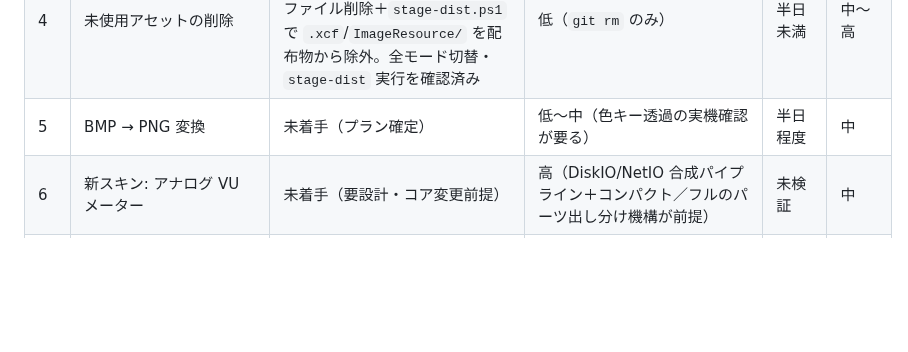
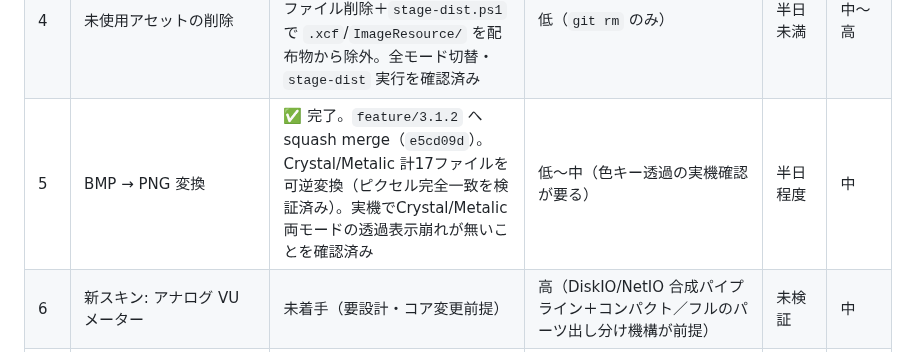
Before and after one commit to soramimi6/DiskLED, a Markdown page: docs/PLANNED-3.1.2.md, the part around the change. Drawn GitHub-style; blank space fills up the shorter version.

Commit message:
Mark 3.1.2 item 5 (BMP to PNG) done
Co-Authored-By: Claude Sonnet 5 <noreply@anthropic.com>

```diff
--- a/docs/PLANNED-3.1.2.md
+++ b/docs/PLANNED-3.1.2.md
@@ -12,7 +12,7 @@
 | 2 | Dashboard ウィンドウの画面外復帰 | ✅ 完了。`feature/3.1.2` へ squash merge（`16eac11`）。150% での F6 回帰なし・「位置をリセット」での復帰・表示中のモニター構成変更への追従を実機確認済み | 低（既存関数の流用） | 半日未満 | 高 |
 | 3 | assets 読み込みの堅牢化 | ✅ 完了。`feature/3.1.2` へ squash merge（`1f2d5b9`）。layout.cfg 任意項目の不正値検知（B）と `TMainForm.Render` の画像読み込み失敗捕捉（C）を実装。既存4スキンの無修正通過・全モード切替の正常描画を実機確認済み | 中（既存パース関数群への横断的な変更） | 2〜3日＋実機検証 | 高 |
 | 4 | 未使用アセットの削除 | ✅ 完了。`feature/3.1.2` へ squash merge（`9d67654`）。6 ファイル削除＋`stage-dist.ps1` で `.xcf`/`ImageResource/` を配布物から除外。全モード切替・`stage-dist` 実行を確認済み | 低（`git rm` のみ） | 半日未満 | 中〜高 |
-| 5 | BMP → PNG 変換 | 未着手（プラン確定） | 低〜中（色キー透過の実機確認が要る） | 半日程度 | 中 |
+| 5 | BMP → PNG 変換 | ✅ 完了。`feature/3.1.2` へ squash merge（`e5cd09d`）。Crystal/Metalic 計17ファイルを可逆変換（ピクセル完全一致を検証済み）。実機でCrystal/Metalic両モードの透過表示崩れが無いことを確認済み | 低〜中（色キー透過の実機確認が要る） | 半日程度 | 中 |
 | 6 | 新スキン: アナログ VU メーター | 未着手（要設計・コア変更前提） | 高（DiskIO/NetIO 合成パイプライン＋コンパクト／フルのパーツ出し分け機構が前提） | 未検証 | 中 |
 | 7 | 項目 5（Tracert）由来のコード品質改善＋`TThemedHudForm` 基底化 | ✅ 完了（6 件中 4 件）。`feature/3.1.2` へ squash merge（`fa24f2d`）。`RunAsync` ガード／`ResolveIPv4` を `uHostResolve` に集約／`TThemedHudForm` 基底化（両窓のテーマ追従を実機確認）／`menu.ping`→`menu.ping_result` 改名。残り 2 件（`CurrentTarget` 初回・`StartReverseLookup` プール化）は最優先度低のため 3.1.3 以降へ | 中 | 1 日程度 | 低〜中 |
 | 8 | Ping 結果表示ウィンドウの高 DPI 対応 | ✅ 完了。`feature/3.1.2` へ squash merge（`8f30c91`）。案 A（`Scaled=True`）で実装。100/125/150/200%・実行中の拡大率変更・モニター間移動・リサイズを実機確認済み | 低〜中（自前描画 2 箇所の座標修正が主） | 半日〜1 日＋実機検証 | 高（#2 と同じく実害の表示崩れ） |
```
